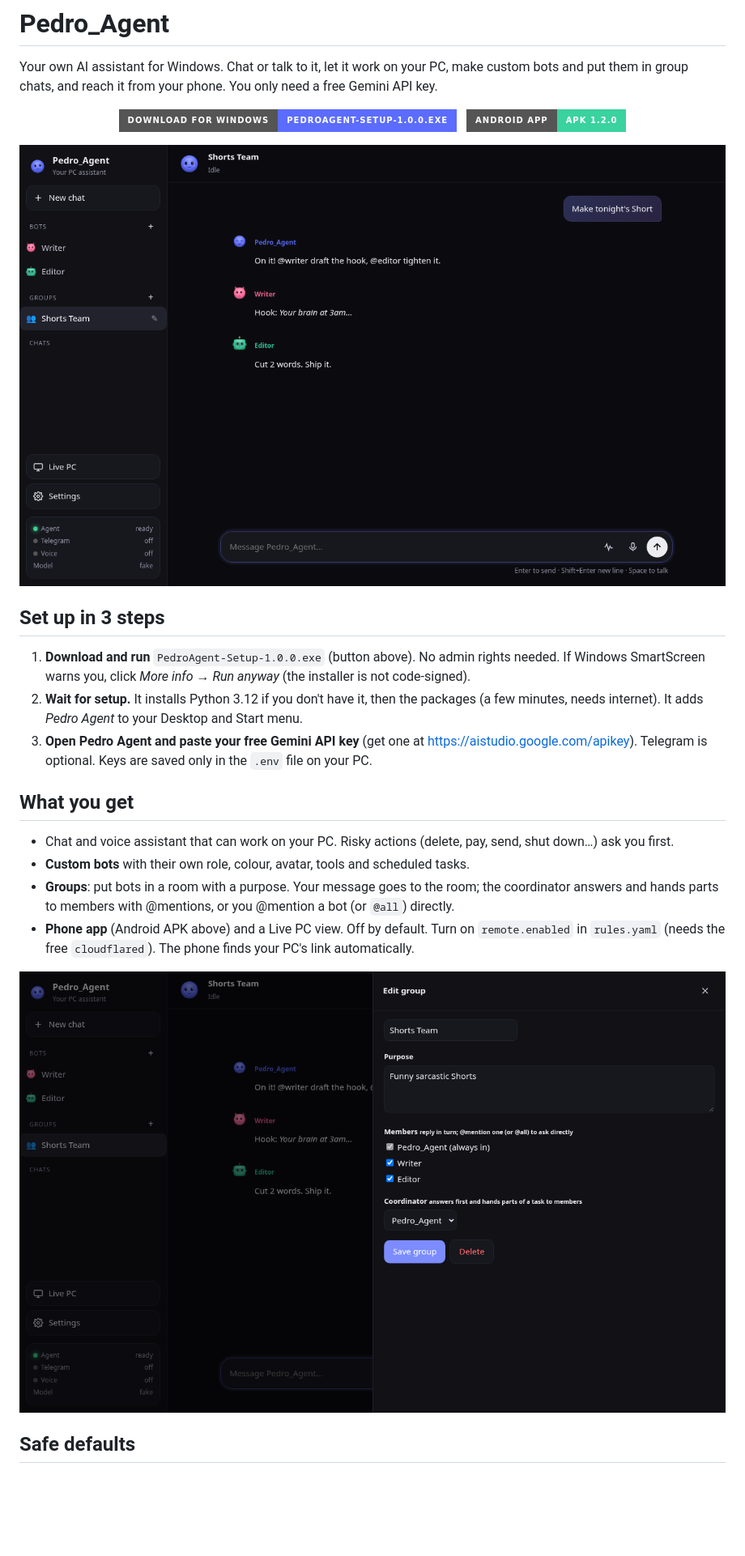
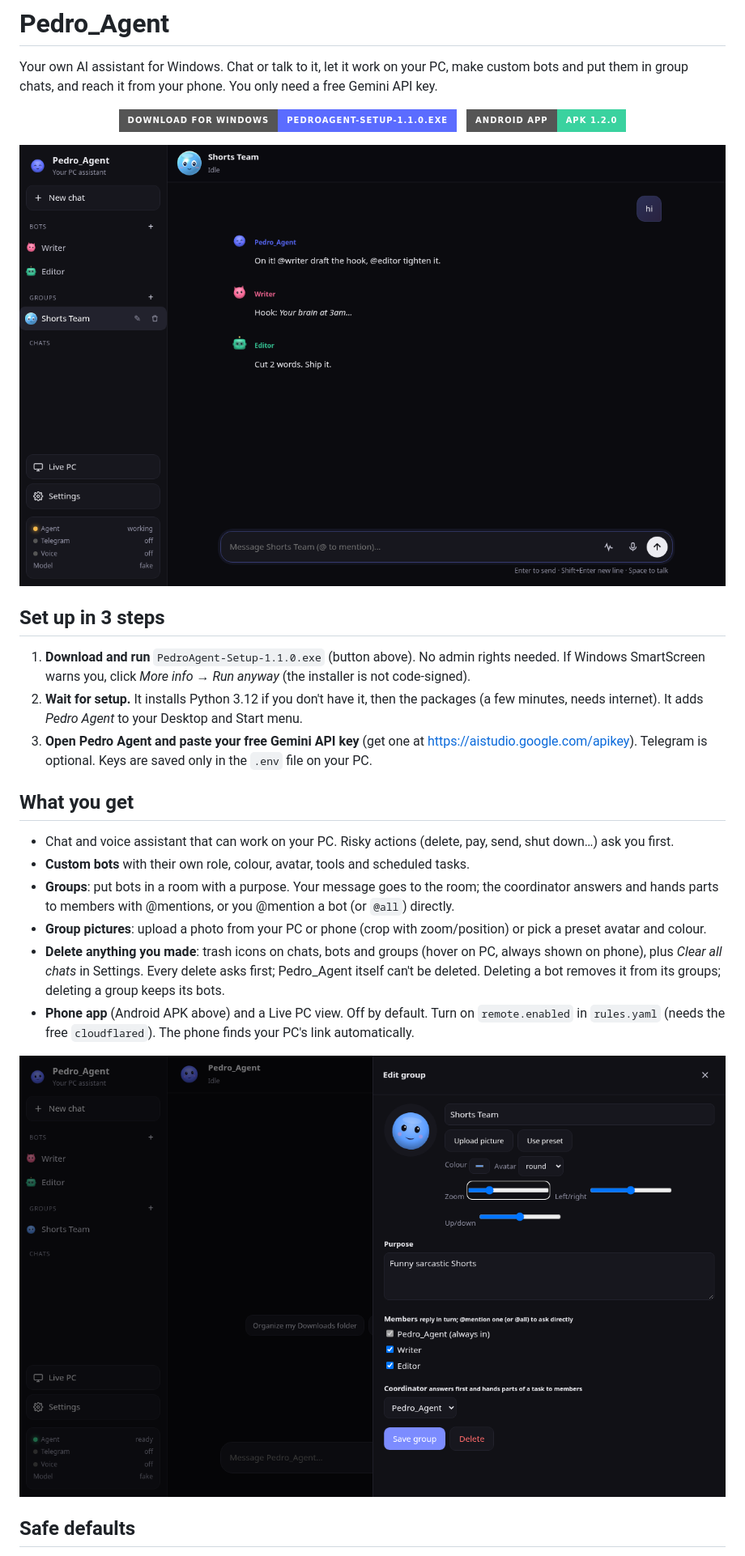
Before and after one commit to lhymite36-bot/Pedro_Agent, a Markdown page: README.md, the part around the change. Shown at 81% size. GitHub-like rendering; pictures changed too: docs/group-picture-chat.png (added), docs/group-picture-editor.png (added); badges without logos; blank space fills up the shorter version.

Commit message:
Delete chats/bots/groups with confirmation, Clear all chats, group pictures (upload+crop or preset)

```diff
--- a/README.md
+++ b/README.md
@@ -5,16 +5,16 @@
 Your own AI assistant for Windows. Chat or talk to it, let it work on your PC, make custom bots and put them in group chats, and reach it from your phone. You only need a free Gemini API key.
 
 <p align="center">
-  <a href="https://github.com/lhymite36-bot/Pedro_Agent/releases/download/v1.0.0-windows/PedroAgent-Setup-1.0.0.exe"><img alt="Download for Windows" src="https://img.shields.io/badge/Download%20for%20Windows-PedroAgent--Setup--1.0.0.exe-5b6cff?style=for-the-badge&logo=windows"></a>
+  <a href="https://github.com/lhymite36-bot/Pedro_Agent/releases/download/v1.1.0-windows/PedroAgent-Setup-1.1.0.exe"><img alt="Download for Windows" src="https://img.shields.io/badge/Download%20for%20Windows-PedroAgent--Setup--1.1.0.exe-5b6cff?style=for-the-badge&logo=windows"></a>
   &nbsp;
   <a href="https://github.com/lhymite36-bot/Pedro_Agent/releases/download/android-v1.2.0/PedroAgent-1.2.0.apk"><img alt="Android app" src="https://img.shields.io/badge/Android%20app-APK%201.2.0-3ad29f?style=for-the-badge&logo=android"></a>
 </p>
 
-![Group chat](docs/group-chat.png)
+![Group chat](docs/group-picture-chat.png)
 
 ## Set up in 3 steps
 
-1. **Download and run** `PedroAgent-Setup-1.0.0.exe` (button above). No admin rights needed. If Windows SmartScreen warns you, click *More info → Run anyway* (the installer is not code-signed).
+1. **Download and run** `PedroAgent-Setup-1.1.0.exe` (button above). No admin rights needed. If Windows SmartScreen warns you, click *More info → Run anyway* (the installer is not code-signed).
 2. **Wait for setup.** It installs Python 3.12 if you don't have it, then the packages (a few minutes, needs internet). It adds *Pedro Agent* to your Desktop and Start menu.
 3. **Open Pedro Agent and paste your free Gemini API key** (get one at https://aistudio.google.com/apikey). Telegram is optional. Keys are saved only in the `.env` file on your PC.
 
@@ -23,9 +23,11 @@ Your own AI assistant for Windows. Chat or talk to it, let it work on your PC, m
 - Chat and voice assistant that can work on your PC. Risky actions (delete, pay, send, shut down…) ask you first.
 - **Custom bots** with their own role, colour, avatar, tools and scheduled tasks.
 - **Groups**: put bots in a room with a purpose. Your message goes to the room; the coordinator answers and hands parts to members with @mentions, or you @mention a bot (or `@all`) directly.
+- **Group pictures**: upload a photo from your PC or phone (crop with zoom/position) or pick a preset avatar and colour.
+- **Delete anything you made**: trash icons on chats, bots and groups (hover on PC, always shown on phone), plus *Clear all chats* in Settings. Every delete asks first; Pedro_Agent itself can't be deleted. Deleting a bot removes it from its groups; deleting a group keeps its bots.
 - **Phone app** (Android APK above) and a Live PC view. Off by default. Turn on `remote.enabled` in `rules.yaml` (needs the free `cloudflared`). The phone finds your PC's link automatically.
 
-![Group editor](docs/group-editor.png)
+![Group editor](docs/group-picture-editor.png)
 
 ## Safe defaults
 
```
Also changed, not shown: 10 other files.
